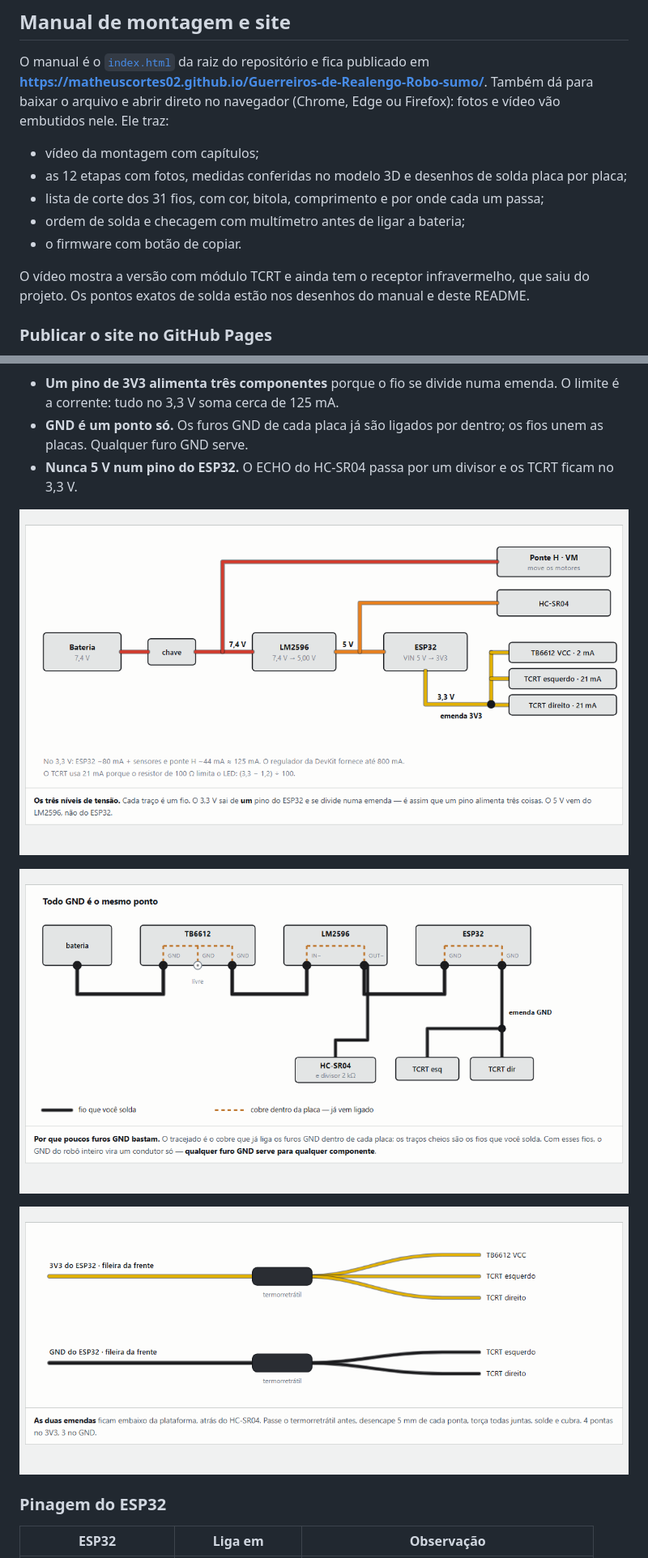
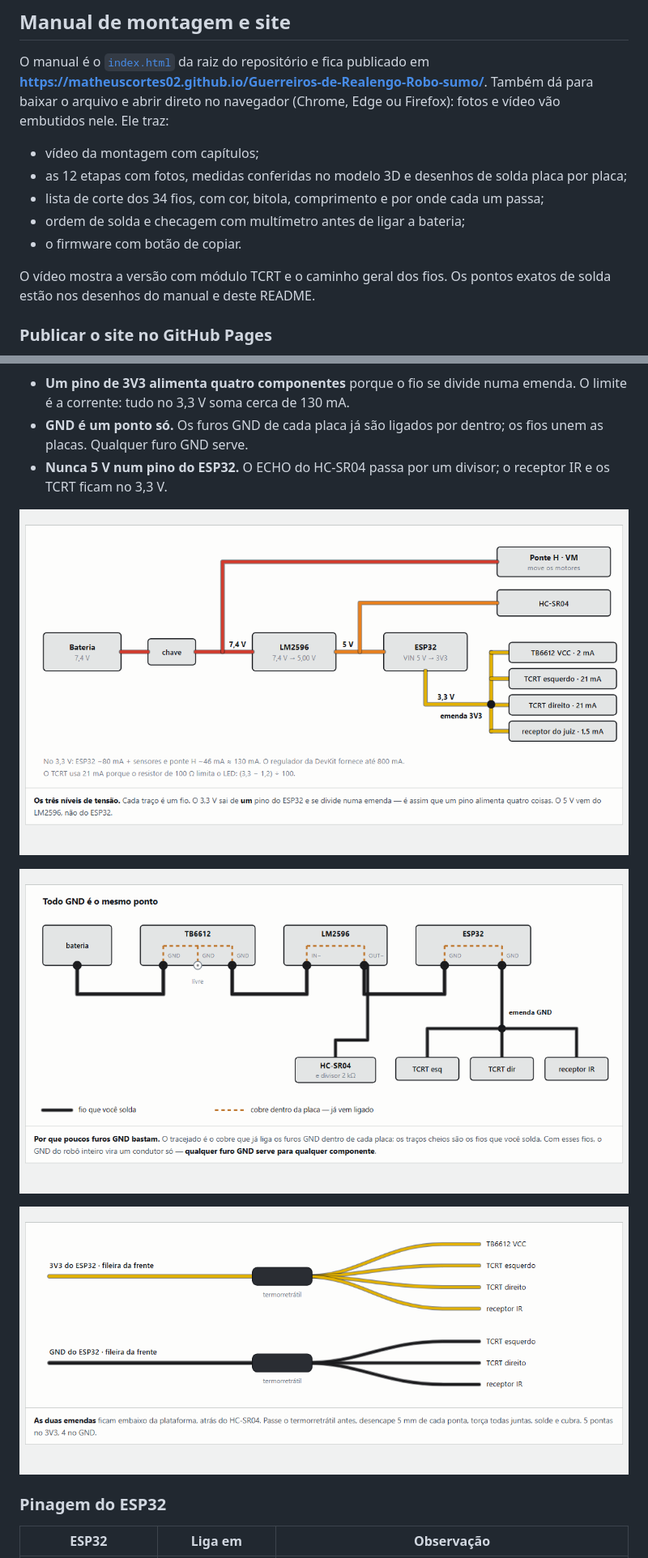
Before and after one commit to MatheusCortes02/Guerreiros-de-Realengo-Robo-sumo, a Markdown page: README.md, 2 parts joined by grey strips. Shown: that part at 81% size. Rendered like a GitHub page; pictures changed too: docs/diagramas/emenda.png, docs/diagramas/energia.png, docs/diagramas/terra.png.

Commit message:
Largada pelo controle do juiz: receptor IR de volta so para START e STOP, espera configuravel e calibracao enquanto aguarda

````diff
--- a/README.md
+++ b/README.md
@@ -73,11 +75,11 @@ O manual é o [`index.html`](index.html) da raiz do repositório e fica publicad
 
 - vídeo da montagem com capítulos;
 - as 12 etapas com fotos, medidas conferidas no modelo 3D e desenhos de solda placa por placa;
-- lista de corte dos 31 fios, com cor, bitola, comprimento e por onde cada um passa;
+- lista de corte dos 34 fios, com cor, bitola, comprimento e por onde cada um passa;
 - ordem de solda e checagem com multímetro antes de ligar a bateria;
 - o firmware com botão de copiar.
 
-O vídeo mostra a versão com módulo TCRT e ainda tem o receptor infravermelho, que saiu do projeto. Os pontos exatos de solda estão nos desenhos do manual e deste README.
+O vídeo mostra a versão com módulo TCRT e o caminho geral dos fios. Os pontos exatos de solda estão nos desenhos do manual e deste README.
 
 ### Publicar o site no GitHub Pages
 
@@ -156,8 +160,8 @@ flowchart LR
 ```
 
-- **Um pino de 3V3 alimenta três componentes** porque o fio se divide numa emenda. O limite é a corrente: tudo no 3,3 V soma cerca de 125 mA.
+- **Um pino de 3V3 alimenta quatro componentes** porque o fio se divide numa emenda. O limite é a corrente: tudo no 3,3 V soma cerca de 130 mA.
 - **GND é um ponto só.** Os furos GND de cada placa já são ligados por dentro; os fios unem as placas. Qualquer furo GND serve.
-- **Nunca 5 V num pino do ESP32.** O ECHO do HC-SR04 passa por um divisor e os TCRT ficam no 3,3 V.
+- **Nunca 5 V num pino do ESP32.** O ECHO do HC-SR04 passa por um divisor; o receptor IR e os TCRT ficam no 3,3 V.
 
 ![Três níveis de tensão](docs/diagramas/energia.png)
 
````
Also changed, not shown: other parts of README.md (+50 -30 lines), docs/diagramas/esp32.png, docs/diagramas/ir.png (added), docs/diagramas/mapa.png, 2 other files.
